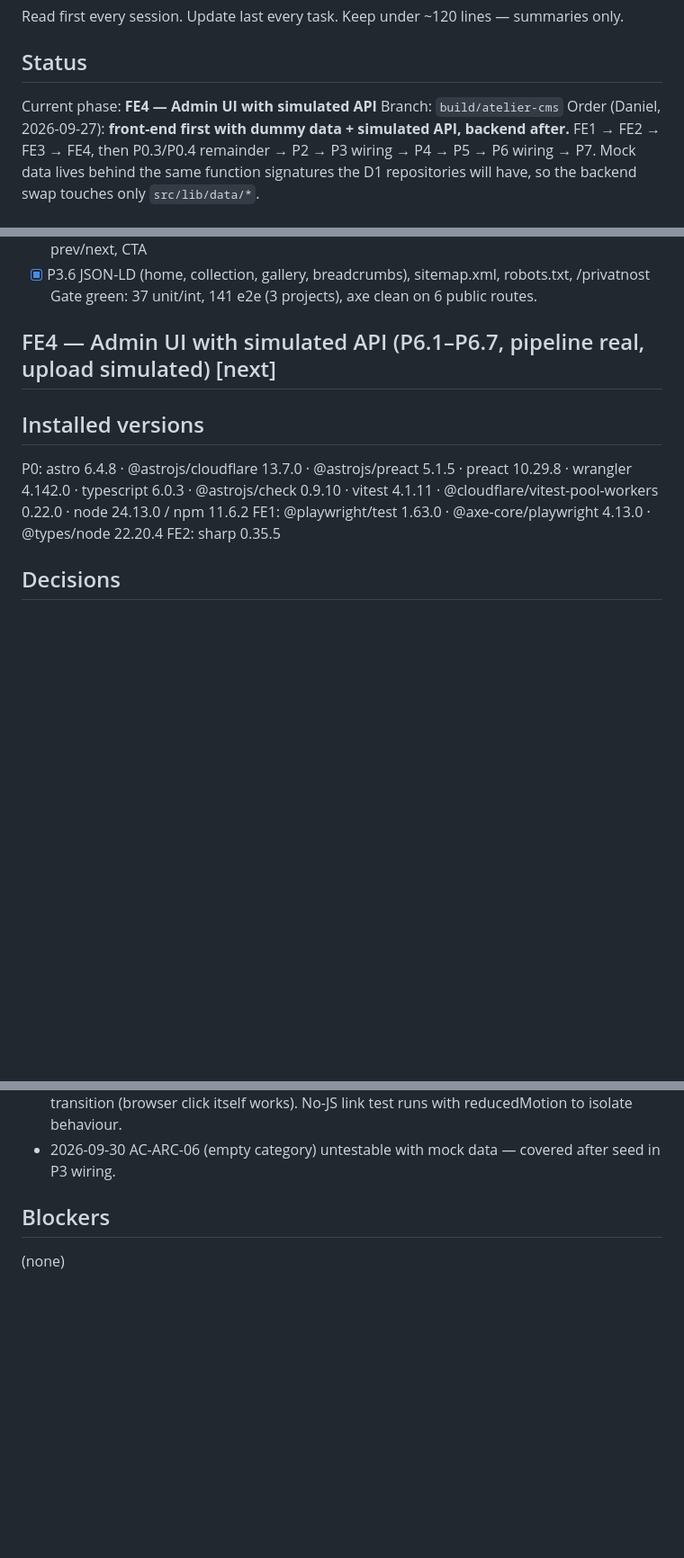
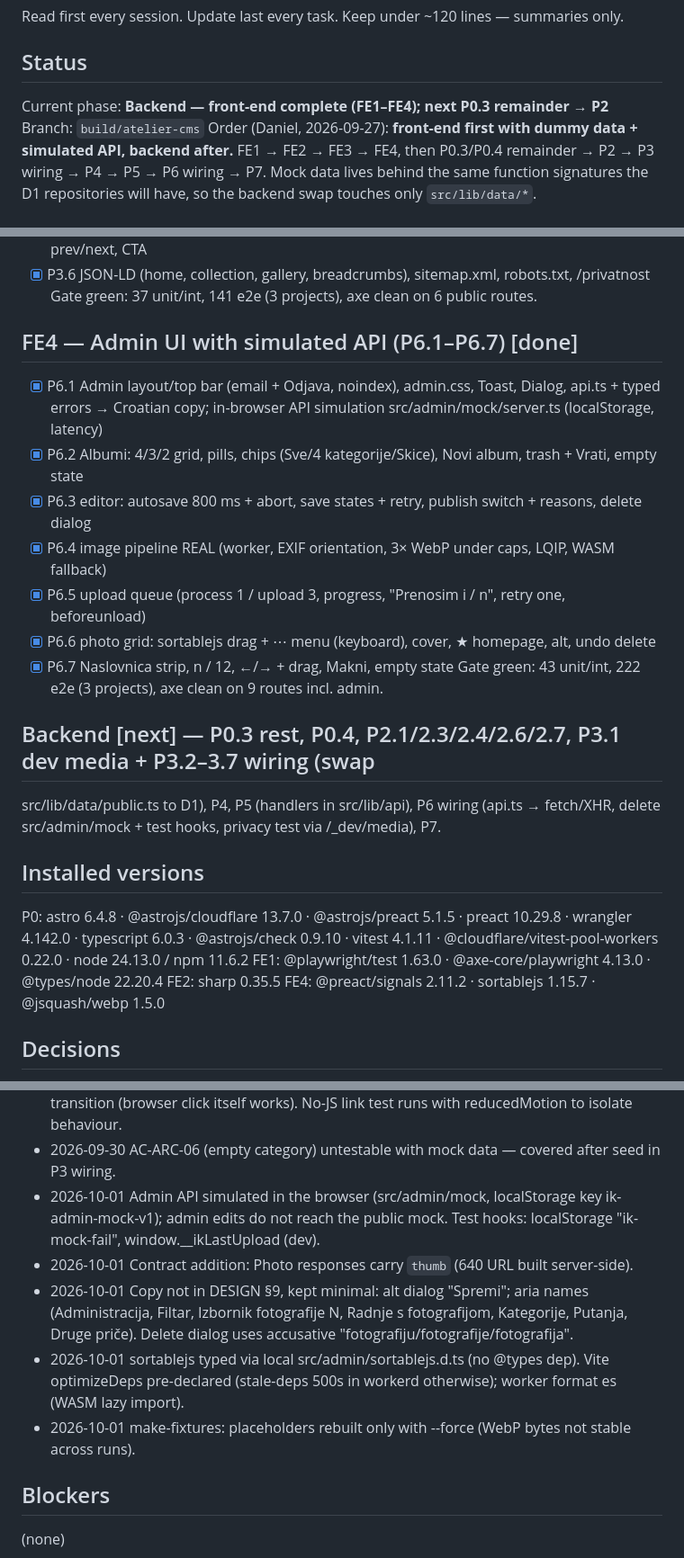
Before and after one commit to DjakaIT/ikdirected, a Markdown page: docs/PROGRESS.md, 3 parts joined by grey strips. Shown at 90% size. Drawn GitHub-style; blank space fills up the shorter version.

Commit message:
docs: FE4 progress, front-end phase complete
Co-Authored-By: Claude Opus 5.5 <noreply@anthropic.com>

```diff
--- a/docs/PROGRESS.md
+++ b/docs/PROGRESS.md
@@ -3,7 +3,7 @@
 Read first every session. Update last every task. Keep under ~120 lines — summaries only.
 
 ## Status
-Current phase: **FE4 — Admin UI with simulated API**
+Current phase: **Backend — front-end complete (FE1–FE4); next P0.3 remainder → P2**
 Branch: `build/atelier-cms`
 Order (Daniel, 2026-09-27): **front-end first with dummy data + simulated API, backend after.**
 FE1 → FE2 → FE3 → FE4, then P0.3/P0.4 remainder → P2 → P3 wiring → P4 → P5 → P6 wiring → P7.
@@ -39,7 +39,19 @@ backend swap touches only `src/lib/data/*`.
 - [x] P3.5 album: 88svh hero, breadcrumbs, meta sentence, story, rhythm rows, lightbox, prev/next, CTA
 - [x] P3.6 JSON-LD (home, collection, gallery, breadcrumbs), sitemap.xml, robots.txt, /privatnost
       Gate green: 37 unit/int, 141 e2e (3 projects), axe clean on 6 public routes.
-## FE4 — Admin UI with simulated API (P6.1–P6.7, pipeline real, upload simulated)  [next]
+## FE4 — Admin UI with simulated API (P6.1–P6.7)  [done]
+- [x] P6.1 Admin layout/top bar (email + Odjava, noindex), admin.css, Toast, Dialog, api.ts + typed errors
+      → Croatian copy; in-browser API simulation src/admin/mock/server.ts (localStorage, latency)
+- [x] P6.2 Albumi: 4/3/2 grid, pills, chips (Sve/4 kategorije/Skice), Novi album, trash + Vrati, empty state
+- [x] P6.3 editor: autosave 800 ms + abort, save states + retry, publish switch + reasons, delete dialog
+- [x] P6.4 image pipeline REAL (worker, EXIF orientation, 3× WebP under caps, LQIP, WASM fallback)
+- [x] P6.5 upload queue (process 1 / upload 3, progress, "Prenosim i / n", retry one, beforeunload)
+- [x] P6.6 photo grid: sortablejs drag + ⋯ menu (keyboard), cover, ★ homepage, alt, undo delete
+- [x] P6.7 Naslovnica strip, n / 12, ←/→ + drag, Makni, empty state
+      Gate green: 43 unit/int, 222 e2e (3 projects), axe clean on 9 routes incl. admin.
+## Backend  [next] — P0.3 rest, P0.4, P2.1/2.3/2.4/2.6/2.7, P3.1 dev media + P3.2–3.7 wiring (swap
+   src/lib/data/public.ts to D1), P4, P5 (handlers in src/lib/api), P6 wiring (api.ts → fetch/XHR,
+   delete src/admin/mock + test hooks, privacy test via /_dev/media), P7.
 
 ## Installed versions
 P0: astro 6.4.8 · @astrojs/cloudflare 13.7.0 · @astrojs/preact 5.1.5 · preact 10.29.8 ·
@@ -47,6 +59,7 @@ P0: astro 6.4.8 · @astrojs/cloudflare 13.7.0 · @astrojs/preact 5.1.5 · preact
   @cloudflare/vitest-pool-workers 0.22.0 · node 24.13.0 / npm 11.6.2
 FE1: @playwright/test 1.63.0 · @axe-core/playwright 4.13.0 · @types/node 22.20.4
 FE2: sharp 0.35.5
+FE4: @preact/signals 2.11.2 · sortablejs 1.15.7 · @jsquash/webp 1.5.0
 
 ## Decisions
 - 2026-09-27 Stack fixed per docs/RESEARCH.md (Astro 6 + Workers + D1 + R2 + Access).
@@ -75,6 +88,15 @@ FE2: sharp 0.35.5
 - 2026-09-30 Playwright + JS disabled + cross-document view transition: click stalls mid-transition
   (browser click itself works). No-JS link test runs with reducedMotion to isolate behaviour.
 - 2026-09-30 AC-ARC-06 (empty category) untestable with mock data — covered after seed in P3 wiring.
+- 2026-10-01 Admin API simulated in the browser (src/admin/mock, localStorage key ik-admin-mock-v1);
+  admin edits do not reach the public mock. Test hooks: localStorage "ik-mock-fail", window.__ikLastUpload (dev).
+- 2026-10-01 Contract addition: Photo responses carry `thumb` (640 URL built server-side).
+- 2026-10-01 Copy not in DESIGN §9, kept minimal: alt dialog "Spremi"; aria names (Administracija, Filtar,
+  Izbornik fotografije N, Radnje s fotografijom, Kategorije, Putanja, Druge priče). Delete dialog uses
+  accusative "fotografiju/fotografije/fotografija".
+- 2026-10-01 sortablejs typed via local src/admin/sortablejs.d.ts (no @types dep). Vite optimizeDeps
+  pre-declared (stale-deps 500s in workerd otherwise); worker format es (WASM lazy import).
+- 2026-10-01 make-fixtures: placeholders rebuilt only with --force (WebP bytes not stable across runs).
 
 ## Blockers
 (none)
```
Also changed, not shown: other parts of docs/PROGRESS.md (+1 -1 lines).
